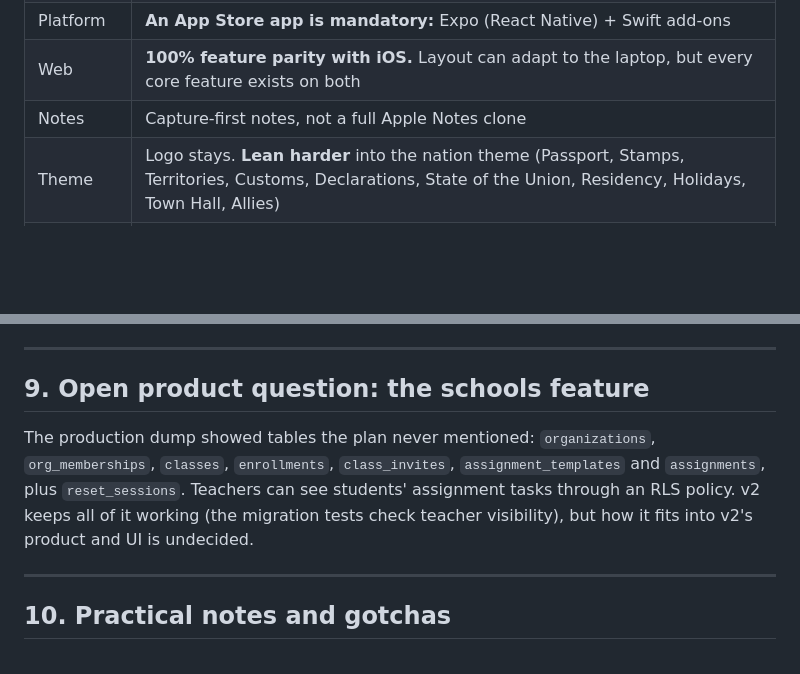
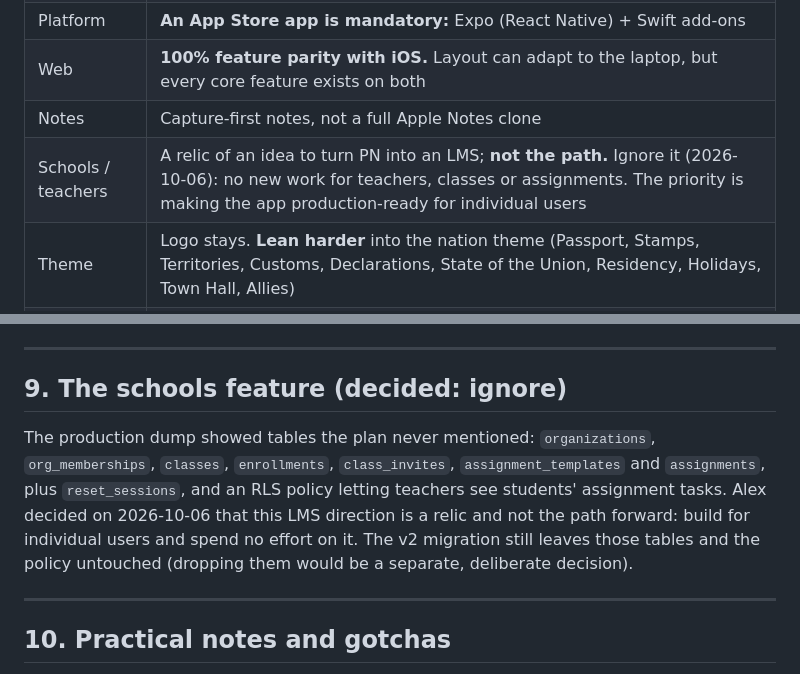
Before and after one commit to alexja2008-creator/Procrasti-nation, a Markdown page: PN2-HANDOFF.md, 2 parts joined by grey strips. GitHub-like rendering; blank space fills up the shorter version.

Commit message:
docs: schools / teacher features are out of scope; individual users first
Co-Authored-By: Claude Opus 5.5 <noreply@anthropic.com>

```diff
--- a/PN2-HANDOFF.md
+++ b/PN2-HANDOFF.md
@@ -107,6 +107,7 @@ Done: Xcode installed (27.0, license accepted, iOS 27 runtime); staging project
 | Platform | **An App Store app is mandatory:** Expo (React Native) + Swift add-ons |
 | Web | **100% feature parity with iOS.** Layout can adapt to the laptop, but every core feature exists on both |
 | Notes | Capture-first notes, not a full Apple Notes clone |
+| Schools / teachers | A relic of an idea to turn PN into an LMS; **not the path.** Ignore it (2026-10-06): no new work for teachers, classes or assignments. The priority is making the app production-ready for individual users |
 | Theme | Logo stays. **Lean harder** into the nation theme (Passport, Stamps, Territories, Customs, Declarations, State of the Union, Residency, Holidays, Town Hall, Allies) |
 | Rollout | Rebuild the UI on the `v2` branch; critical fixes go on `main` |
 | Design | **A2 · Vintage Passport, refined** (section 7) |
@@ -229,9 +230,9 @@ Commits on `main`: `df426dd`, `e79f893`, `6acd10b`, `7623c37`, `bc120c2`, plus `
 
 ---
 
-## 9. Open product question: the schools feature
+## 9. The schools feature (decided: ignore)
 
-The production dump showed tables the plan never mentioned: `organizations`, `org_memberships`, `classes`, `enrollments`, `class_invites`, `assignment_templates` and `assignments`, plus `reset_sessions`. Teachers can see students' assignment tasks through an RLS policy. v2 keeps all of it working (the migration tests check teacher visibility), but how it fits into v2's product and UI is undecided.
+The production dump showed tables the plan never mentioned: `organizations`, `org_memberships`, `classes`, `enrollments`, `class_invites`, `assignment_templates` and `assignments`, plus `reset_sessions`, and an RLS policy letting teachers see students' assignment tasks. Alex decided on 2026-10-06 that this LMS direction is a relic and not the path forward: build for individual users and spend no effort on it. The v2 migration still leaves those tables and the policy untouched (dropping them would be a separate, deliberate decision).
 
 ---
 
```
